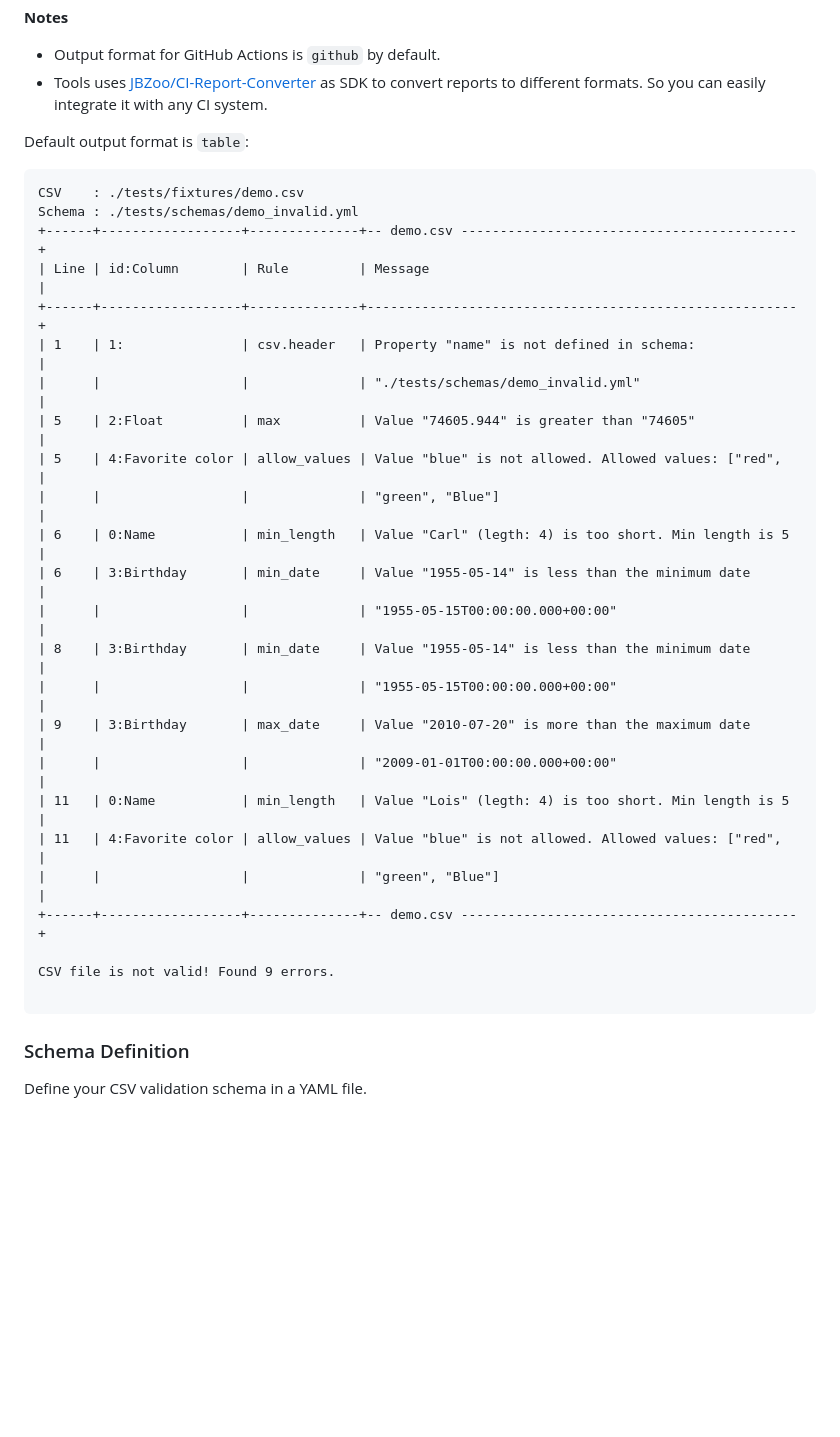
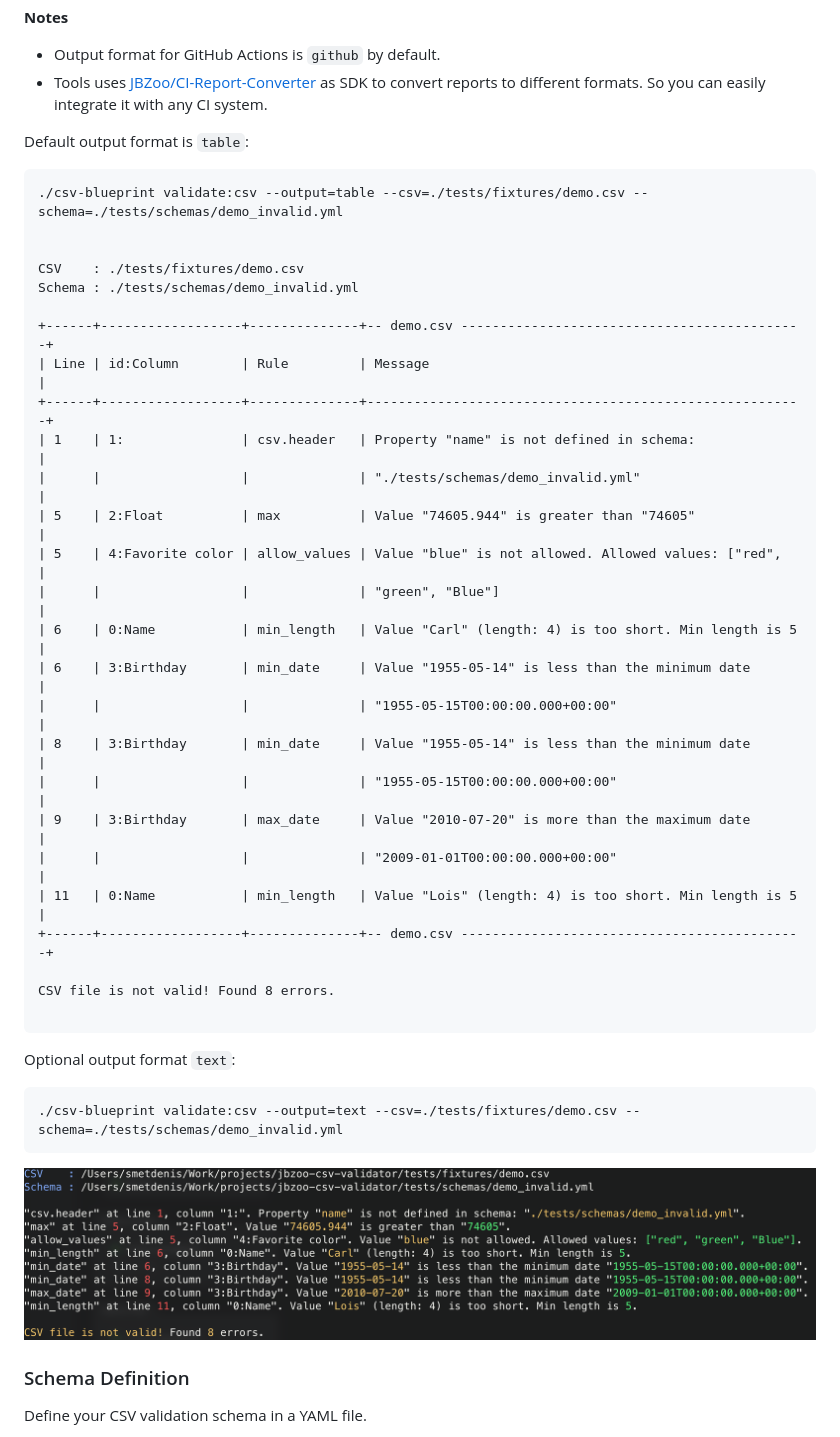
Before and after one commit to JBZoo/CSV-Blueprint, a Markdown page: README.md, the part around the change. GitHub-like rendering; pictures changed too: .github/assets/output-text.png (added); blank space fills up the shorter version.

````diff
--- a/README.md
+++ b/README.md
@@ -200,31 +200,40 @@ As a result of the validation process, you will receive a human-readable table w
 Default output format is `table`:
 
 ```
+./csv-blueprint validate:csv --output=table --csv=./tests/fixtures/demo.csv --schema=./tests/schemas/demo_invalid.yml
+
+
 CSV    : ./tests/fixtures/demo.csv
 Schema : ./tests/schemas/demo_invalid.yml
-+------+------------------+--------------+-- demo.csv -------------------------------------------+
-| Line | id:Column        | Rule         | Message                                               |
-+------+------------------+--------------+-------------------------------------------------------+
-| 1    | 1:               | csv.header   | Property "name" is not defined in schema:             |
-|      |                  |              | "./tests/schemas/demo_invalid.yml"                    |
-| 5    | 2:Float          | max          | Value "74605.944" is greater than "74605"             |
-| 5    | 4:Favorite color | allow_values | Value "blue" is not allowed. Allowed values: ["red",  |
-|      |                  |              | "green", "Blue"]                                      |
-| 6    | 0:Name           | min_length   | Value "Carl" (legth: 4) is too short. Min length is 5 |
-| 6    | 3:Birthday       | min_date     | Value "1955-05-14" is less than the minimum date      |
-|      |                  |              | "1955-05-15T00:00:00.000+00:00"                       |
-| 8    | 3:Birthday       | min_date     | Value "1955-05-14" is less than the minimum date      |
-|      |                  |              | "1955-05-15T00:00:00.000+00:00"                       |
-| 9    | 3:Birthday       | max_date     | Value "2010-07-20" is more than the maximum date      |
-|      |                  |              | "2009-01-01T00:00:00.000+00:00"                       |
-| 11   | 0:Name           | min_length   | Value "Lois" (legth: 4) is too short. Min length is 5 |
-| 11   | 4:Favorite color | allow_values | Value "blue" is not allowed. Allowed values: ["red",  |
-|      |                  |              | "green", "Blue"]                                      |
-+------+------------------+--------------+-- demo.csv -------------------------------------------+
 
-CSV file is not valid! Found 9 errors.
++------+------------------+--------------+-- demo.csv --------------------------------------------+
+| Line | id:Column        | Rule         | Message                                                |
++------+------------------+--------------+--------------------------------------------------------+
+| 1    | 1:               | csv.header   | Property "name" is not defined in schema:              |
+|      |                  |              | "./tests/schemas/demo_invalid.yml"                     |
+| 5    | 2:Float          | max          | Value "74605.944" is greater than "74605"              |
+| 5    | 4:Favorite color | allow_values | Value "blue" is not allowed. Allowed values: ["red",   |
+|      |                  |              | "green", "Blue"]                                       |
+| 6    | 0:Name           | min_length   | Value "Carl" (length: 4) is too short. Min length is 5 |
+| 6    | 3:Birthday       | min_date     | Value "1955-05-14" is less than the minimum date       |
+|      |                  |              | "1955-05-15T00:00:00.000+00:00"                        |
+| 8    | 3:Birthday       | min_date     | Value "1955-05-14" is less than the minimum date       |
+|      |                  |              | "1955-05-15T00:00:00.000+00:00"                        |
+| 9    | 3:Birthday       | max_date     | Value "2010-07-20" is more than the maximum date       |
+|      |                  |              | "2009-01-01T00:00:00.000+00:00"                        |
+| 11   | 0:Name           | min_length   | Value "Lois" (length: 4) is too short. Min length is 5 |
++------+------------------+--------------+-- demo.csv --------------------------------------------+
+
+CSV file is not valid! Found 8 errors.
 
 ```
+
+Optional output format `text`:
+```sh
+./csv-blueprint validate:csv --output=text --csv=./tests/fixtures/demo.csv --schema=./tests/schemas/demo_invalid.yml
+```
+
+![Output - Text](.github/assets/output-text.png)
 
 
 ### Schema Definition
````
Also changed, not shown: 1 other file.
